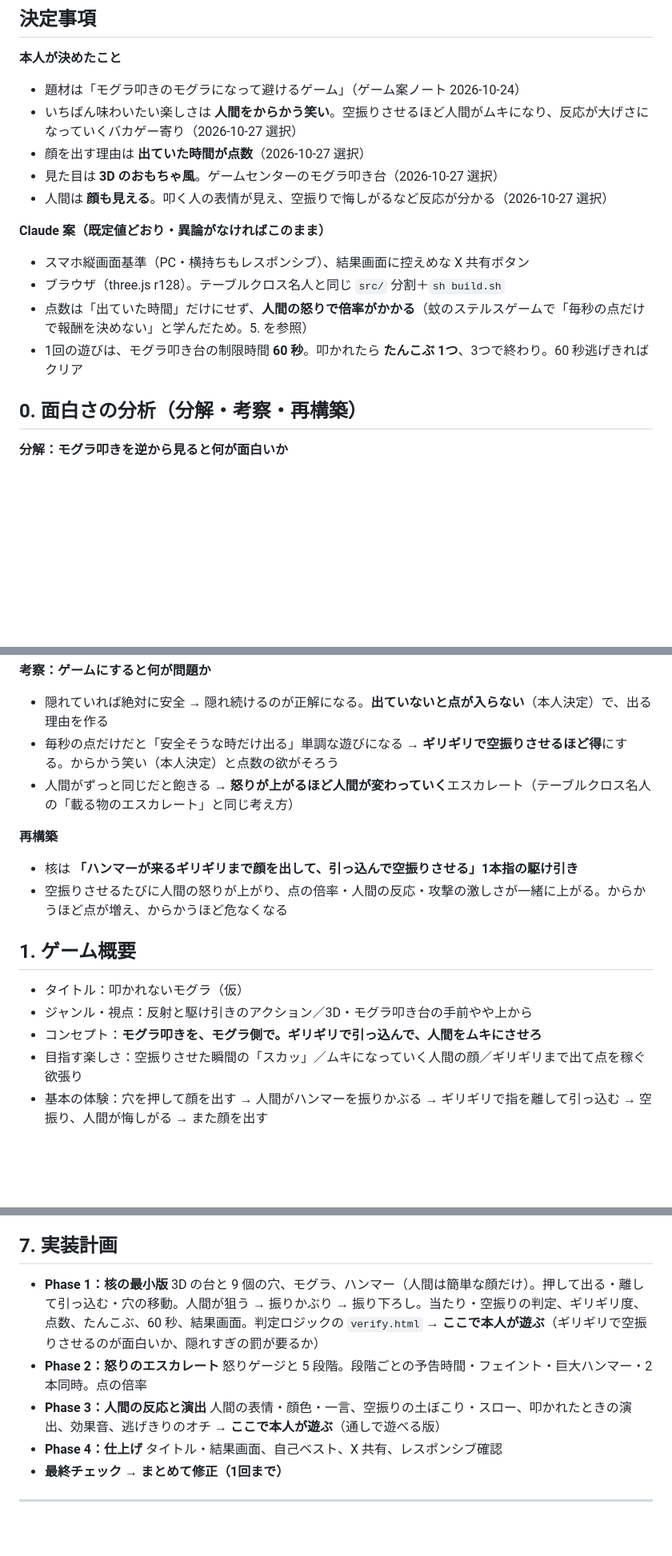
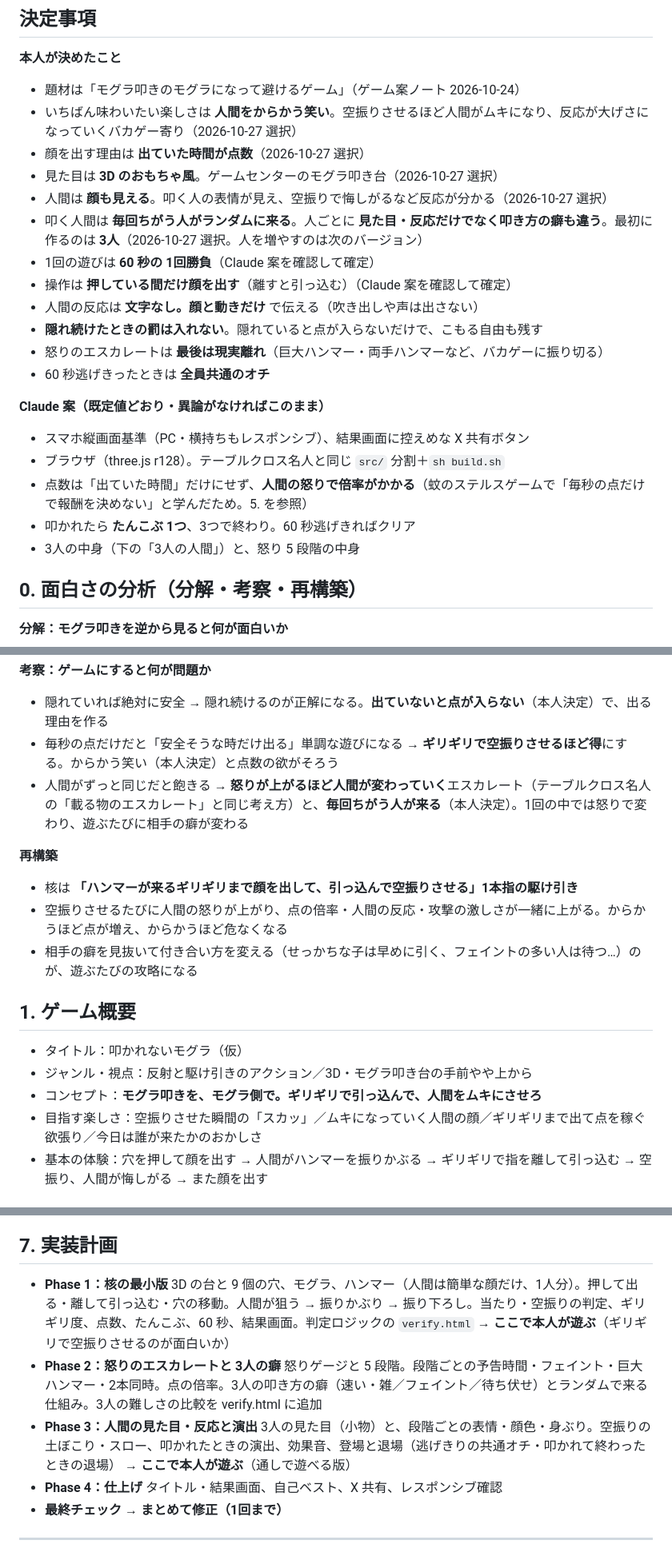
Before and after one commit to fish-suika/mole-tease, a Markdown page: docs/制作設定資料.md, 3 parts joined by grey strips. Shown at 80% size. Drawn GitHub-style; blank space fills up the shorter version.

```diff
--- a/docs/制作設定資料.md
+++ b/docs/制作設定資料.md
@@ -8,12 +8,20 @@
 - 顔を出す理由は **出ていた時間が点数**（2026-10-27 選択）
 - 見た目は **3D のおもちゃ風**。ゲームセンターのモグラ叩き台（2026-10-27 選択）
 - 人間は **顔も見える**。叩く人の表情が見え、空振りで悔しがるなど反応が分かる（2026-10-27 選択）
+- 叩く人間は **毎回ちがう人がランダムに来る**。人ごとに **見た目・反応だけでなく叩き方の癖も違う**。最初に作るのは **3人**（2026-10-27 選択。人を増やすのは次のバージョン）
+- 1回の遊びは **60 秒の 1回勝負**（Claude 案を確認して確定）
+- 操作は **押している間だけ顔を出す**（離すと引っ込む）（Claude 案を確認して確定）
+- 人間の反応は **文字なし。顔と動きだけ** で伝える（吹き出しや声は出さない）
+- **隠れ続けたときの罰は入れない**。隠れていると点が入らないだけで、こもる自由も残す
+- 怒りのエスカレートは **最後は現実離れ**（巨大ハンマー・両手ハンマーなど、バカゲーに振り切る）
+- 60 秒逃げきったときは **全員共通のオチ**
 
 **Claude 案（既定値どおり・異論がなければこのまま）**
 - スマホ縦画面基準（PC・横持ちもレスポンシブ）、結果画面に控えめな X 共有ボタン
 - ブラウザ（three.js r128）。テーブルクロス名人と同じ `src/` 分割＋`sh build.sh`
 - 点数は「出ていた時間」だけにせず、**人間の怒りで倍率がかかる**（蚊のステルスゲームで「毎秒の点だけで報酬を決めない」と学んだため。5. を参照）
-- 1回の遊びは、モグラ叩き台の制限時間 **60 秒**。叩かれたら **たんこぶ 1つ**、3つで終わり。60 秒逃げきればクリア
+- 叩かれたら **たんこぶ 1つ**、3つで終わり。60 秒逃げきればクリア
+- 3人の中身（下の「3人の人間」）と、怒り 5 段階の中身
 
 ## 0. 面白さの分析（分解・考察・再構築）
 
@@ -26,18 +34,19 @@
 **考察：ゲームにすると何が問題か**
 - 隠れていれば絶対に安全 → 隠れ続けるのが正解になる。**出ていないと点が入らない**（本人決定）で、出る理由を作る
 - 毎秒の点だけだと「安全そうな時だけ出る」単調な遊びになる → **ギリギリで空振りさせるほど得**にする。からかう笑い（本人決定）と点数の欲がそろう
-- 人間がずっと同じだと飽きる → **怒りが上がるほど人間が変わっていく**エスカレート（テーブルクロス名人の「載る物のエスカレート」と同じ考え方）
+- 人間がずっと同じだと飽きる → **怒りが上がるほど人間が変わっていく**エスカレート（テーブルクロス名人の「載る物のエスカレート」と同じ考え方）と、**毎回ちがう人が来る**（本人決定）。1回の中では怒りで変わり、遊ぶたびに相手の癖が変わる
 
 **再構築**
 - 核は **「ハンマーが来るギリギリまで顔を出して、引っ込んで空振りさせる」1本指の駆け引き**
 - 空振りさせるたびに人間の怒りが上がり、点の倍率・人間の反応・攻撃の激しさが一緒に上がる。からかうほど点が増え、からかうほど危なくなる
+- 相手の癖を見抜いて付き合い方を変える（せっかちな子は早めに引く、フェイントの多い人は待つ…）のが、遊ぶたびの攻略になる
 
 ## 1. ゲーム概要
 
 - タイトル：叩かれないモグラ（仮）
 - ジャンル・視点：反射と駆け引きのアクション／3D・モグラ叩き台の手前やや上から
 - コンセプト：**モグラ叩きを、モグラ側で。ギリギリで引っ込んで、人間をムキにさせろ**
-- 目指す楽しさ：空振りさせた瞬間の「スカッ」／ムキになっていく人間の顔／ギリギリまで出て点を稼ぐ欲張り
+- 目指す楽しさ：空振りさせた瞬間の「スカッ」／ムキになっていく人間の顔／ギリギリまで出て点を稼ぐ欲張り／今日は誰が来たかのおかしさ
 - 基本の体験：穴を押して顔を出す → 人間がハンマーを振りかぶる → ギリギリで指を離して引っ込む → 空振り、人間が悔しがる → また顔を出す
 
 ## 2. ゲーム内容
@@ -129,12 +157,12 @@
 ## 7. 実装計画
 
 - **Phase 1：核の最小版**
-  3D の台と 9 個の穴、モグラ、ハンマー（人間は簡単な顔だけ）。押して出る・離して引っ込む・穴の移動。人間が狙う → 振りかぶり → 振り下ろし。当たり・空振りの判定、ギリギリ度、点数、たんこぶ、60 秒、結果画面。判定ロジックの `verify.html`
-  → **ここで本人が遊ぶ**（ギリギリで空振りさせるのが面白いか、隠れすぎの罰が要るか）
-- **Phase 2：怒りのエスカレート**
-  怒りゲージと 5 段階。段階ごとの予告時間・フェイント・巨大ハンマー・2本同時。点の倍率
-- **Phase 3：人間の反応と演出**
-  人間の表情・顔色・一言、空振りの土ぼこり・スロー、叩かれたときの演出、効果音、逃げきりのオチ
+  3D の台と 9 個の穴、モグラ、ハンマー（人間は簡単な顔だけ、1人分）。押して出る・離して引っ込む・穴の移動。人間が狙う → 振りかぶり → 振り下ろし。当たり・空振りの判定、ギリギリ度、点数、たんこぶ、60 秒、結果画面。判定ロジックの `verify.html`
+  → **ここで本人が遊ぶ**（ギリギリで空振りさせるのが面白いか）
+- **Phase 2：怒りのエスカレートと 3人の癖**
+  怒りゲージと 5 段階。段階ごとの予告時間・フェイント・巨大ハンマー・2本同時。点の倍率。3人の叩き方の癖（速い・雑／フェイント／待ち伏せ）とランダムで来る仕組み。3人の難しさの比較を verify.html に追加
+- **Phase 3：人間の見た目・反応と演出**
+  3人の見た目（小物）と、段階ごとの表情・顔色・身ぶり。空振りの土ぼこり・スロー、叩かれたときの演出、効果音、登場と退場（逃げきりの共通オチ・叩かれて終わったときの退場）
   → **ここで本人が遊ぶ**（通しで遊べる版）
 - **Phase 4：仕上げ**
   タイトル・結果画面、自己ベスト、X 共有、レスポンシブ確認
```
Also changed, not shown: other parts of docs/制作設定資料.md (+42 -23 lines).
